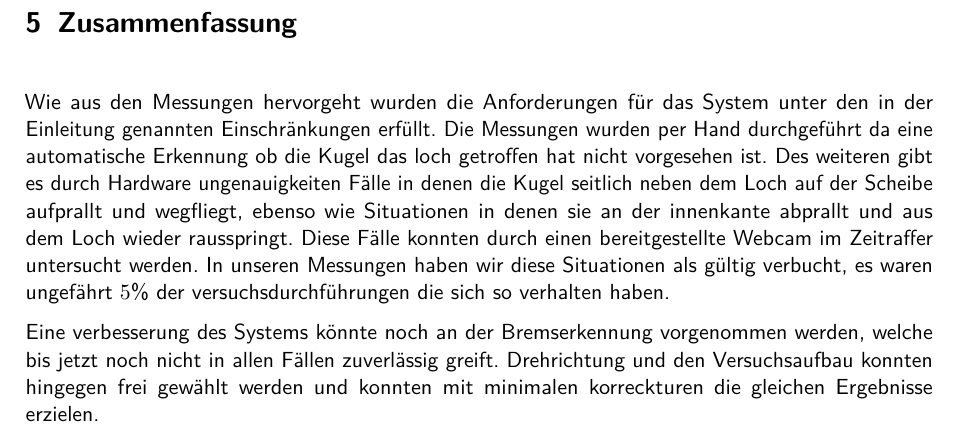
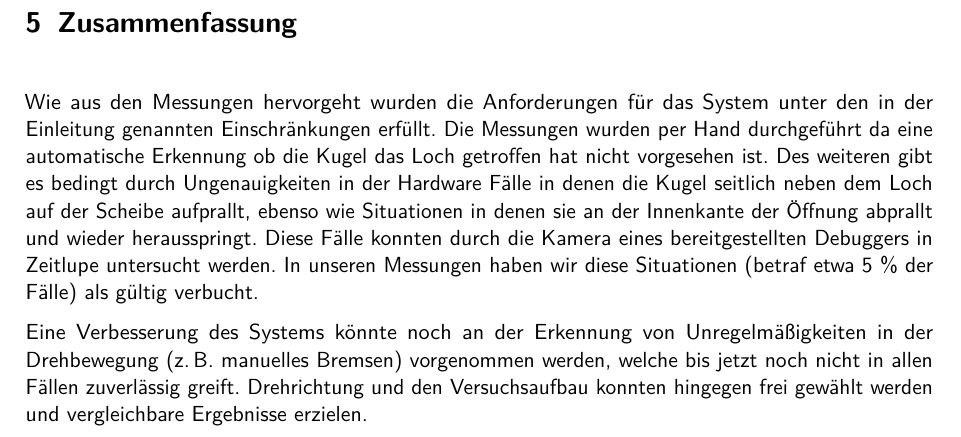
Before and after one commit to mp1409/kislab, a LaTeX document (laborbericht/Laborbericht.tex, which reads laborbericht/chapters/5_Zusammenfassung.tex): part of page 16 of 16, cut so that both start at the same text. Compiled offline with pdfLaTeX; an older LaTeX class or package is replaced by its successor.

Commit message:
More spellchecks.

```diff
--- a/laborbericht/chapters/5_Zusammenfassung.tex
+++ b/laborbericht/chapters/5_Zusammenfassung.tex
@@ -1,9 +1,9 @@
 \chapter{Zusammenfassung} \label{k_zusammenfassung}
 Wie aus den Messungen hervorgeht wurden die Anforderungen für das System unter den in der Einleitung genannten Einschränkungen erfüllt.
-Die Messungen wurden per Hand durchgeführt da eine automatische Erkennung ob die Kugel das loch getroffen hat nicht vorgesehen ist.
-Des weiteren gibt es durch Hardware ungenauigkeiten Fälle in denen die Kugel seitlich neben dem Loch auf der Scheibe aufprallt und wegfliegt, ebenso wie Situationen in denen sie an der innenkante abprallt und aus dem Loch wieder rausspringt.
-Diese Fälle konnten durch einen bereitgestellte Webcam im Zeitraffer untersucht werden.
-In unseren Messungen haben wir diese Situationen als gültig verbucht, es waren ungefährt $5$\% der versuchsdurchführungen die sich so verhalten haben.
+Die Messungen wurden per Hand durchgeführt da eine automatische Erkennung ob die Kugel das Loch getroffen hat nicht vorgesehen ist.
+Des weiteren gibt es bedingt durch Ungenauigkeiten in der Hardware Fälle in denen die Kugel seitlich neben dem Loch auf der Scheibe aufprallt, ebenso wie Situationen in denen sie an der Innenkante der Öffnung abprallt und wieder herausspringt.
+Diese Fälle konnten durch die Kamera eines bereitgestellten Debuggers in Zeitlupe untersucht werden.
+In unseren Messungen haben wir diese Situationen (betraf etwa 5 \% der Fälle) als gültig verbucht.
 
-Eine verbesserung des Systems könnte noch an der Bremserkennung vorgenommen werden, welche bis jetzt noch nicht in allen Fällen zuverlässig greift.
-Drehrichtung und den Versuchsaufbau konnten hingegen frei gewählt werden und konnten mit minimalen korreckturen die gleichen Ergebnisse erzielen.
+Eine Verbesserung des Systems könnte noch an der Erkennung von Unregelmäßigkeiten in der Drehbewegung (\abk{z}{B} manuelles Bremsen) vorgenommen werden, welche bis jetzt noch nicht in allen Fällen zuverlässig greift.
+Drehrichtung und den Versuchsaufbau konnten hingegen frei gewählt werden und vergleichbare Ergebnisse erzielen.
```
